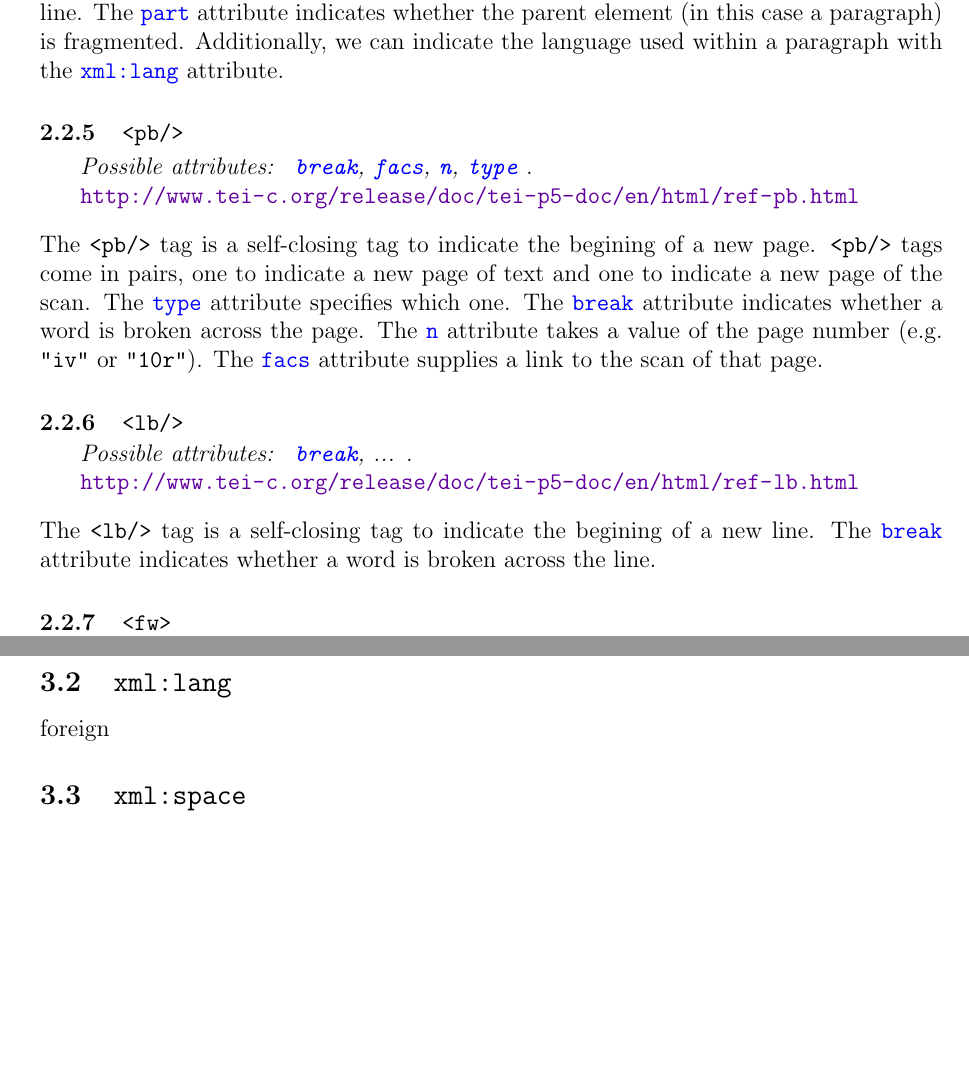
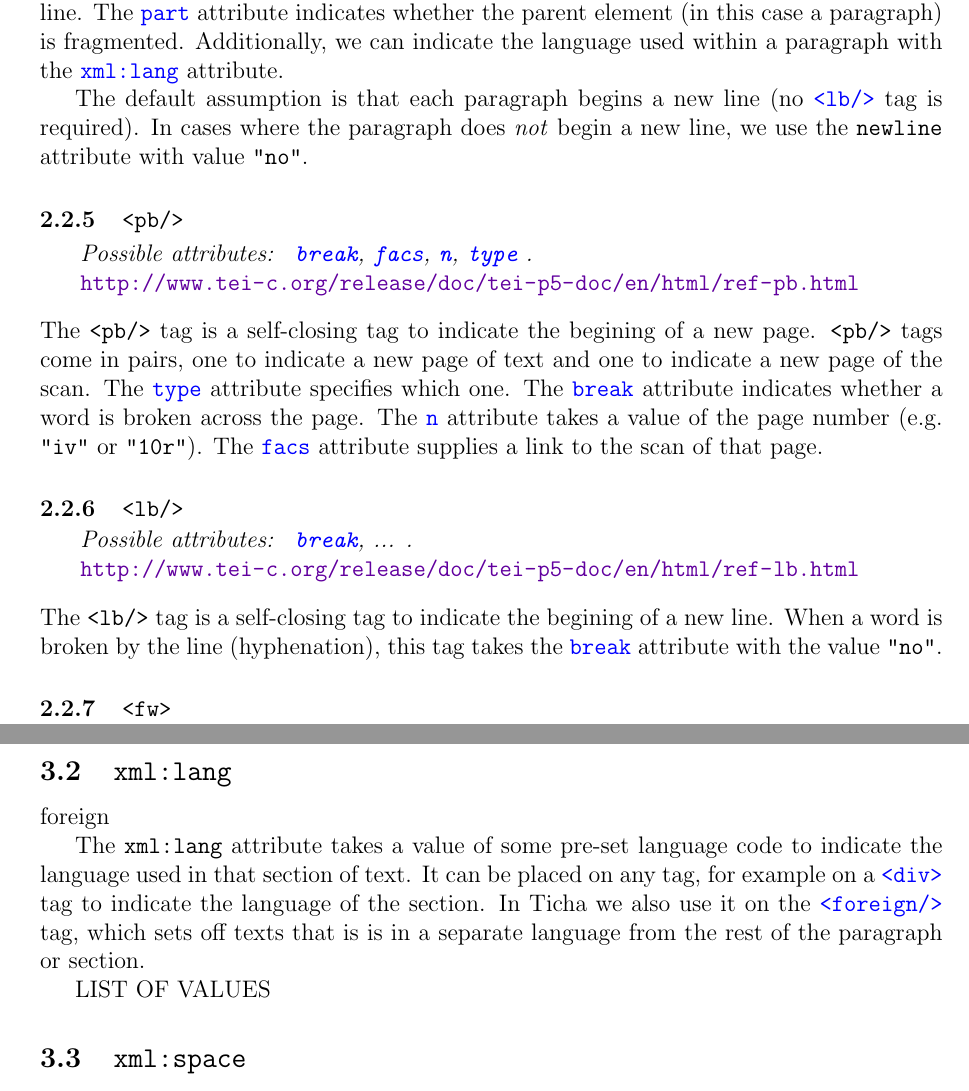
Before and after one commit to HCDigitalScholarship/ticha-xml-tei, a LaTeX document (Encoding_Ticha_Documents_with_TEI/Encoding_Ticha_Documents_with_TEI.tex): two parts of pages 8 and 11 of 21 before the commit and two parts of pages 8 and 11 of 22 after it, joined at a grey line, cut so that both start at the same text, the shorter picture padded with empty space. Compiled offline with pdfLaTeX.

Commit message:
tei documentation update

```diff
--- a/Encoding_Ticha_Documents_with_TEI/Encoding_Ticha_Documents_with_TEI.tex
+++ b/Encoding_Ticha_Documents_with_TEI/Encoding_Ticha_Documents_with_TEI.tex
@@ -362,6 +362,8 @@ Additionally, we can indicate the language used within a heading with the \hyper
 {http://www.tei-c.org/release/doc/tei-p5-doc/en/html/ref-p.html}
 Each paragraph of text is surrounded by a \texttt{<p>} tag.  This automatically assumes a new line.  The \hyperref[att-sec:part]{\texttt{part}} attribute indicates whether the parent element (in this case a paragraph) is fragmented.  Additionally, we can indicate the language used within a paragraph with the \hyperref[att-sec:xml:lang]{\texttt{xml:lang}} attribute.
 
+The default assumption is that each paragraph begins a new line (no \hyperref[tag-sec:lb]{\texttt{<lb/>}} tag is required).  In cases where the paragraph does \emph{not} begin a new line, we use the \hyperref[att-sec:newline]{\texttt{newline}} attribute with value \texttt{"no"}.
+
 \subsubsection{\texttt{<pb/>}} \label{tag-sec:pb}
 
 \taglinks{
@@ -379,7 +381,7 @@ The \texttt{<pb/>} tag is a self-closing tag to indicate the begining of a new p
 \hyperref[att-sec:break]{\texttt{break}}, ... }
 {http://www.tei-c.org/release/doc/tei-p5-doc/en/html/ref-lb.html}
 %
-The \texttt{<lb/>} tag is a self-closing tag to indicate the begining of a new line.  The \hyperref[att-sec:break]{\texttt{break}} attribute indicates whether a word is broken across the line.
+The \texttt{<lb/>} tag is a self-closing tag to indicate the begining of a new line.  When a word is broken by the line (hyphenation), this tag takes the \hyperref[att-sec:break]{\texttt{break}} attribute with the value \texttt{"no"}.
 
 \subsubsection{\texttt{<fw>}} \label{tag-sec:fw}
 \taglinks{
@@ -487,6 +489,10 @@ del, div, foreign, glyph, refsDecl
 \subsection{\texttt{xml:lang}} \label{att-sec:xml:lang}
 foreign
 
+The \texttt{xml:lang} attribute takes a value of some pre-set language code to indicate the language used in that section of text.  It can be placed on any tag, for example on a \hyperref[tag-sec:div]{\texttt{<div>}} tag to indicate the language of the section.  In Ticha we also use it on the \hyperref[tag-sec:foreign]{\texttt{<foreign/>}} tag, which sets off texts that is is in a separate language from the rest of the paragraph or section.
+
+LIST OF VALUES
+
 \subsection{\texttt{xml:space}} \label{att-sec:xml:space}
 TEI
 
```
Also changed, not shown: Encoding_Ticha_Documents_with_TEI/Encoding_Ticha_Documents_with_TEI.pdf, Encoding_Ticha_Documents_with_TEI/Encoding_Ticha_Documents_with_TEI.tex (5 more changed lines), 4 other files.
